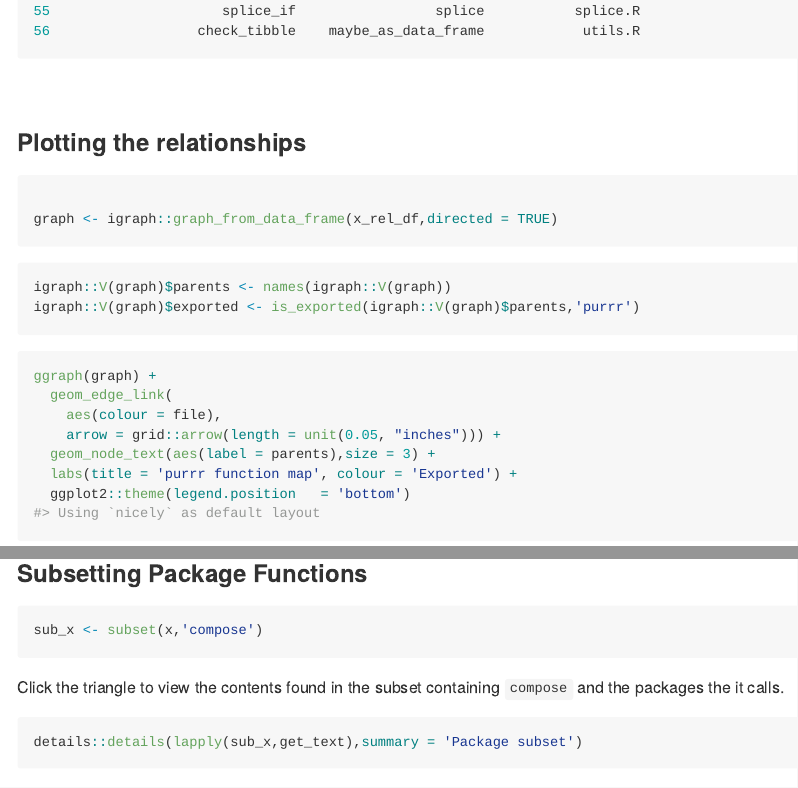
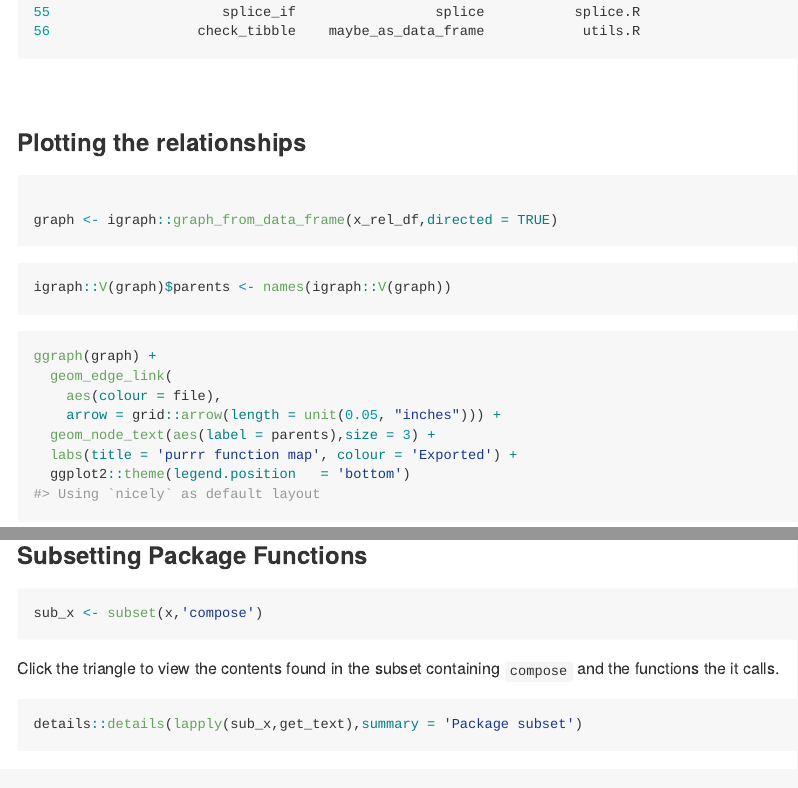
Before and after one commit to yonicd/foreman, an R Markdown document (README.Rmd): the page in a window 1100 px wide, from 5070 px down before the commit and from 5050 px down after it, so that both start at the same text, and a second part further down, joined at a grey line. The pictures show the output file README.md that the author committed with the source, drawn offline in the style of GitHub; folded parts are opened; badge pictures from the web are left out.

Commit message:
update readme

````diff
--- a/README.Rmd
+++ b/README.Rmd
@@ -102,7 +101,6 @@ graph <- igraph::graph_from_data_frame(x_rel_df,directed = TRUE)
 
 ```{r}
 igraph::V(graph)$parents <- names(igraph::V(graph))
-igraph::V(graph)$exported <- is_exported(igraph::V(graph)$parents,'purrr')
 ```
 
 ```{r,fig.dim=c(7,7)}
@@ -123,7 +121,7 @@ ggraph(graph) +
 sub_x <- subset(x,'compose')
 ```
 
-Click the triangle to view the contents found in the subset containing `compose` and the packages the it calls.
+Click the triangle to view the contents found in the subset containing `compose` and the functions the it calls.
 
 
 ```{r,results='asis'}
````
Also changed, not shown: README.md, README.Rmd (1 more changed lines), 1 other file.
